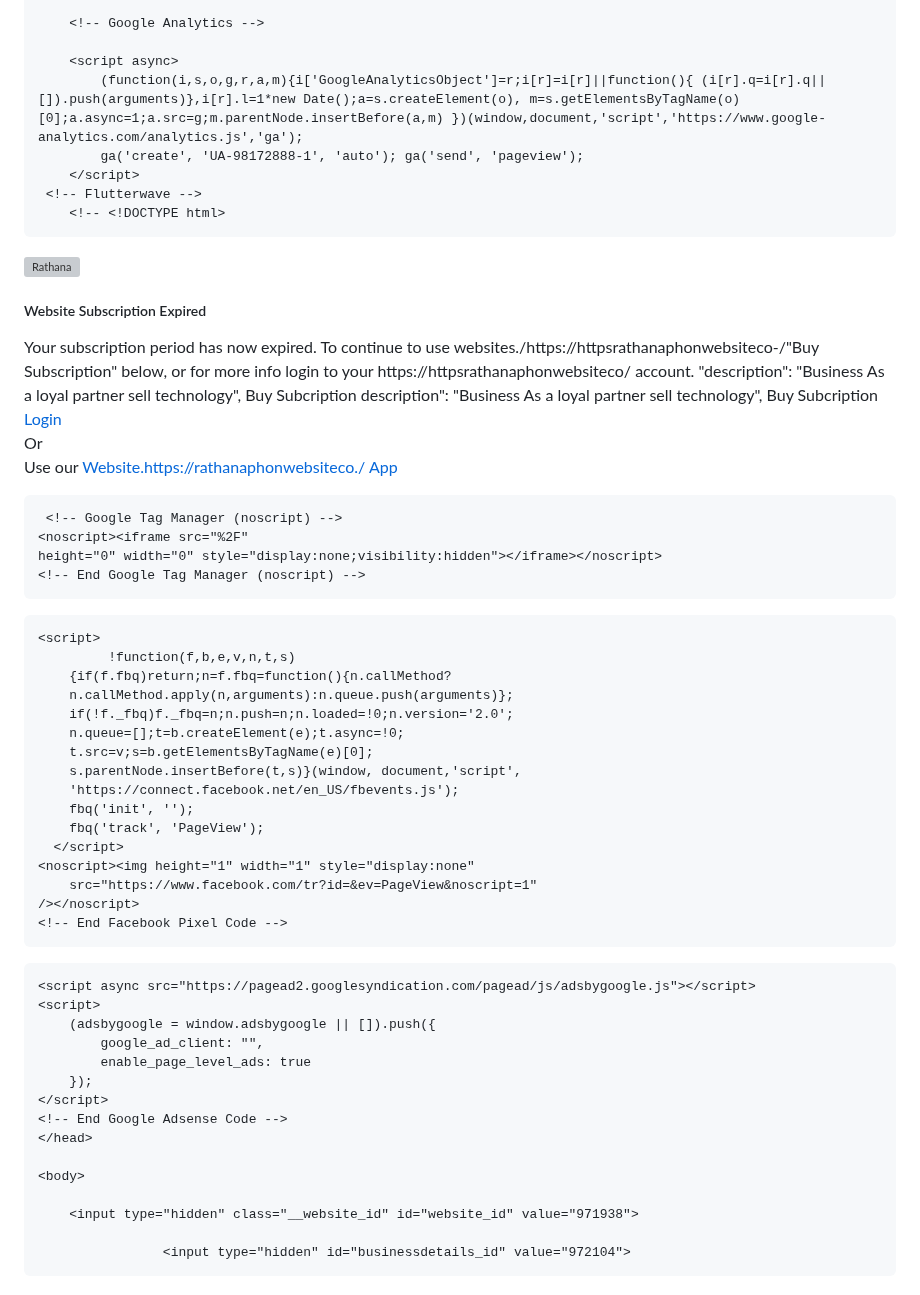
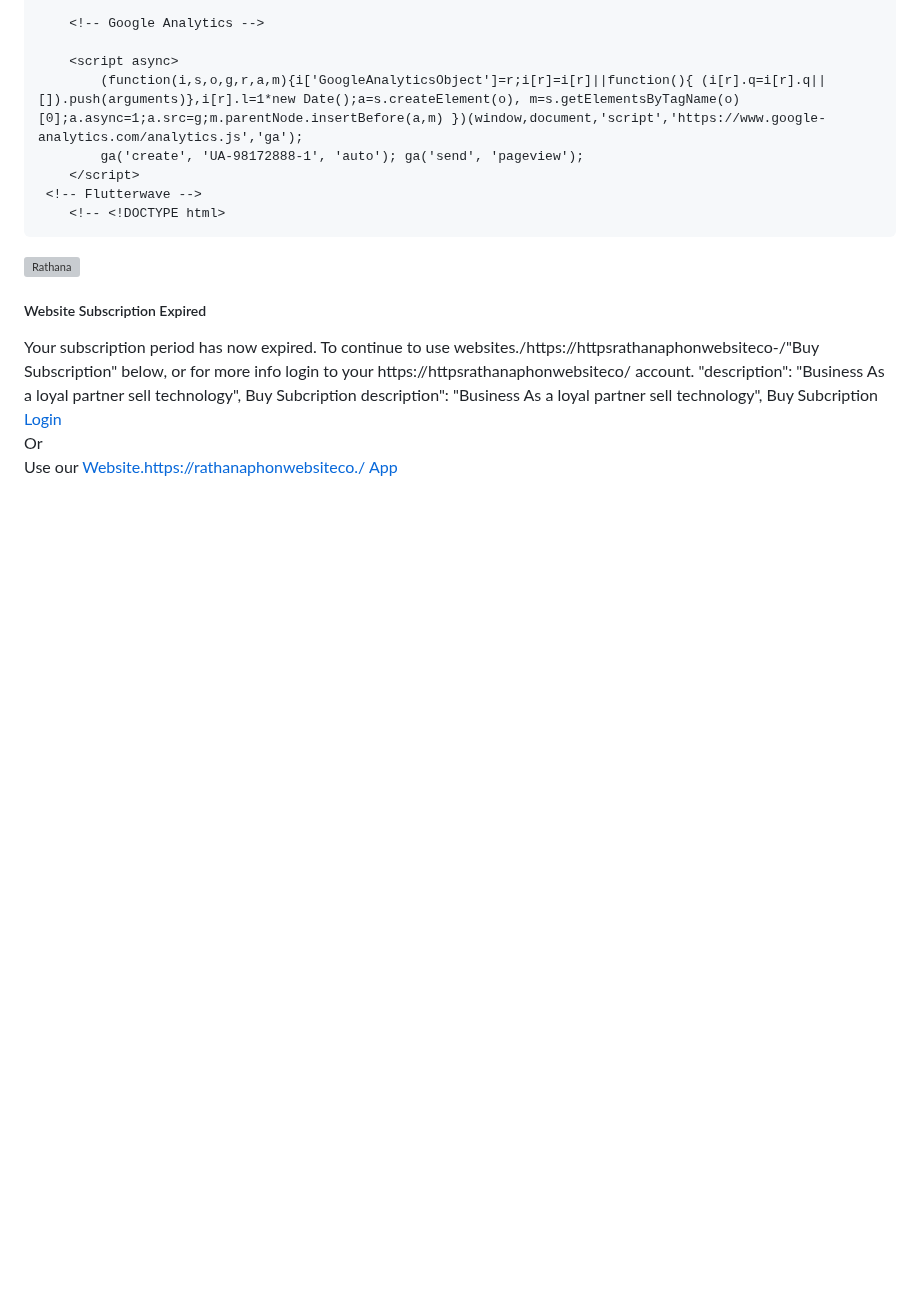
Before and after one commit to phonRathana/firebasei.com, a Markdown page: README.md, the part around the change. Drawn GitHub-style; blank space fills up the shorter version; grey boxes are pictures that could not be loaded.

Commit message:
Update README.md
Signed-off-by: phonRathana <127619322+phonRathana@users.noreply.github.com>

```diff
--- a/README.md
+++ b/README.md
@@ -156,46 +156,3 @@ content="width=device-width, initial-scales
 chrome.identity.getAuthToken({ 'interactive': true }, function(token) {
 // Use the token.
 });
-<!DOCTYPE html>
-<haed>
-   <body/> </body> dependencies {   ...   implementation ("com.android.insatalreferrer:intstallteferrer:2.2")<head></head><textarea id="id" name="name" rows="5" cols="50"></textarea><input type="radio" id="male" name="gender" value="male"> <label for="male">Male</label>   <html></html>   <body style="background-color:powderblue;"></body>   <table></table> <html></html>                                            <tr></tr>                     <h1></h1>                  <h4></h4>                  <i><i>                  <style></style>               <button>Click Me!</button>            <html></html> httpsrathanaphon.Websiteco.           analytics 4 <body style="background-color:powderblue;"></body>                         <style>bod background-color:powderblue; }</style><script></script>
-
-     <!-- Google Tag Manager (noscript) -->
-    <noscript><iframe src="%2F"
-    height="0" width="0" style="display:none;visibility:hidden"></iframe></noscript>
-    <!-- End Google Tag Manager (noscript) -->
-<!-- Integration: Facebook Pixel Code -->
-    <script>
-             !function(f,b,e,v,n,t,s)
-        {if(f.fbq)return;n=f.fbq=function(){n.callMethod?
-        n.callMethod.apply(n,arguments):n.queue.push(arguments)};
-        if(!f._fbq)f._fbq=n;n.push=n;n.loaded=!0;n.version='2.0';
-        n.queue=[];t=b.createElement(e);t.async=!0;
-        t.src=v;s=b.getElementsByTagName(e)[0];
-        s.parentNode.insertBefore(t,s)}(window, document,'script',
-        'https://connect.facebook.net/en_US/fbevents.js');
-        fbq('init', '');
-        fbq('track', 'PageView');
-      </script>
-    <noscript><img height="1" width="1" style="display:none"
-        src="https://www.facebook.com/tr?id=&ev=PageView&noscript=1"
-    /></noscript>
-    <!-- End Facebook Pixel Code -->
-<!-- Integration: Google Adsense Code -->
-    <script async src="https://pagead2.googlesyndication.com/pagead/js/adsbygoogle.js"></script>
-    <script>
-        (adsbygoogle = window.adsbygoogle || []).push({
-            google_ad_client: "",
-            enable_page_level_ads: true
-        });
-    </script>
-    <!-- End Google Adsense Code -->
-    </head>
-
-    <body>
-
-        <input type="hidden" class="__website_id" id="website_id" value="971938">
-
-                    <input type="hidden" id="businessdetails_id" value="972104">
-  <script type='application/ld+json'>
-    {
```
